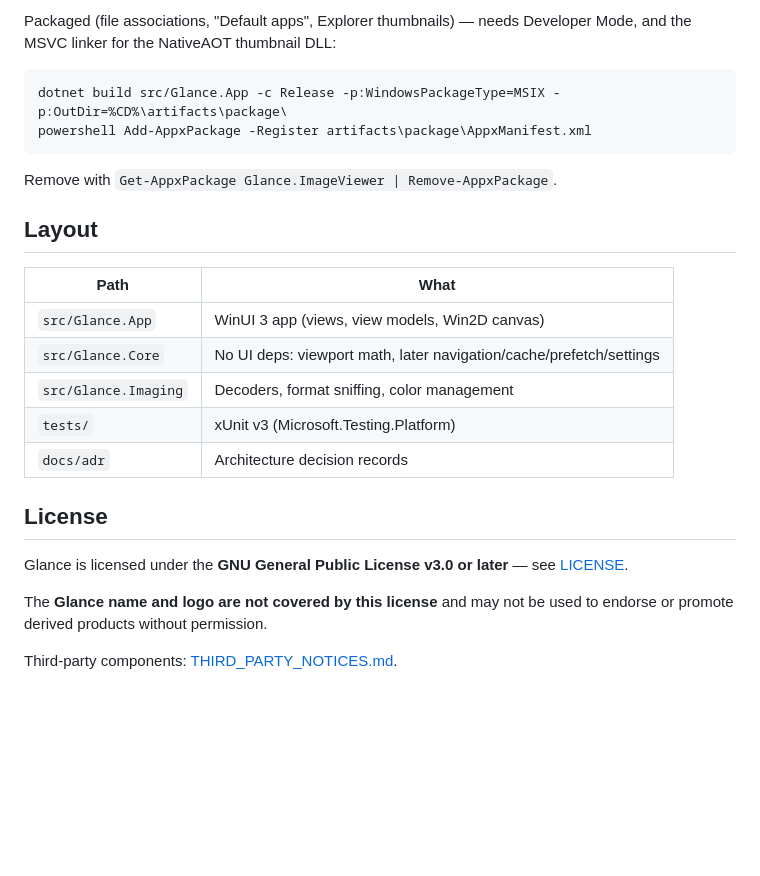
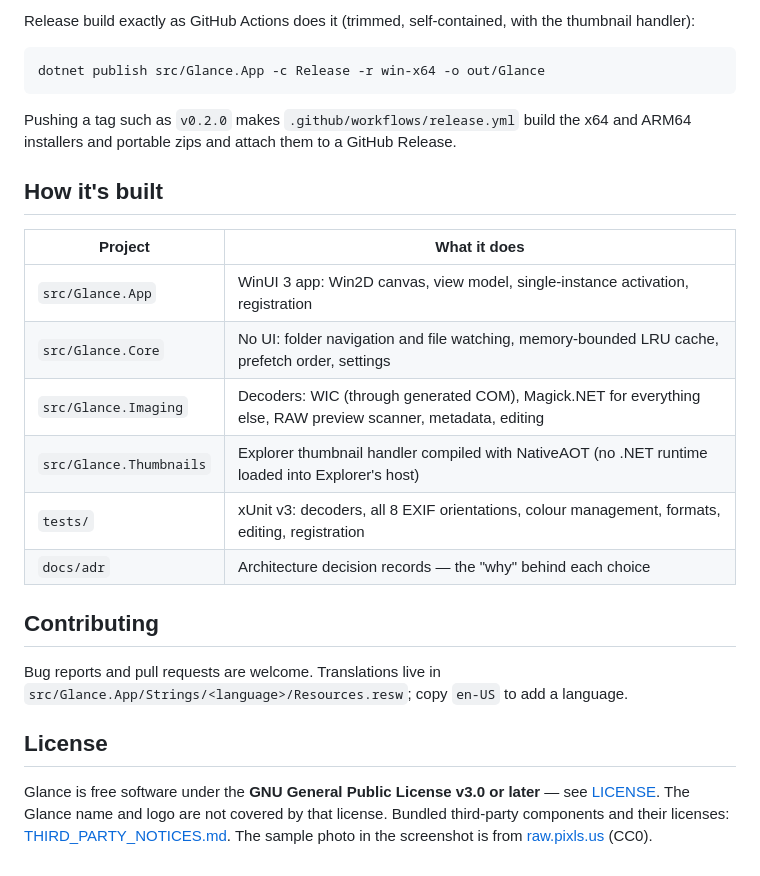
Before and after one commit to MihrimatriX/glance-image-viewer, a Markdown page: README.md, the part around one of its changes. Drawn GitHub-style; blank space fills up the shorter version.

````diff
--- a/README.md
+++ b/README.md
@@ -47,28 +108,31 @@
 ```
 
-Packaged (file associations, "Default apps", Explorer thumbnails) — needs Developer Mode, and the MSVC linker for the NativeAOT thumbnail DLL:
+Release build exactly as GitHub Actions does it (trimmed, self-contained, with the thumbnail handler):
 
-```
-dotnet build src/Glance.App -c Release -p:WindowsPackageType=MSIX -p:OutDir=%CD%\artifacts\package\
-powershell Add-AppxPackage -Register artifacts\package\AppxManifest.xml
+```bash
+dotnet publish src/Glance.App -c Release -r win-x64 -o out/Glance
 ```
 
-Remove with `Get-AppxPackage Glance.ImageViewer | Remove-AppxPackage`.
+Pushing a tag such as `v0.2.0` makes `.github/workflows/release.yml` build the x64 and ARM64 installers and portable zips and attach them to a GitHub Release.
 
-## Layout
+## How it's built
 
-| Path | What |
+| Project | What it does |
 |---|---|
-| `src/Glance.App` | WinUI 3 app (views, view models, Win2D canvas) |
-| `src/Glance.Core` | No UI deps: viewport math, later navigation/cache/prefetch/settings |
-| `src/Glance.Imaging` | Decoders, format sniffing, color management |
-| `tests/` | xUnit v3 (Microsoft.Testing.Platform) |
-| `docs/adr` | Architecture decision records |
+| `src/Glance.App` | WinUI 3 app: Win2D canvas, view model, single-instance activation, registration |
+| `src/Glance.Core` | No UI: folder navigation and file watching, memory-bounded LRU cache, prefetch order, settings |
+| `src/Glance.Imaging` | Decoders: WIC (through generated COM), Magick.NET for everything else, RAW preview scanner, metadata, editing |
+| `src/Glance.Thumbnails` | Explorer thumbnail handler compiled with NativeAOT (no .NET runtime loaded into Explorer's host) |
+| `tests/` | xUnit v3: decoders, all 8 EXIF orientations, colour management, formats, editing, registration |
+| `docs/adr` | Architecture decision records — the "why" behind each choice |
+
+## Contributing
+
+Bug reports and pull requests are welcome. Translations live in `src/Glance.App/Strings/<language>/Resources.resw`; copy `en-US` to add a language.
 
 ## License
 
-Glance is licensed under the **GNU General Public License v3.0 or later** — see [LICENSE](LICENSE).
-
-The **Glance name and logo are not covered by this license** and may not be used to endorse or promote derived products without permission.
-
-Third-party components: [THIRD_PARTY_NOTICES.md](THIRD_PARTY_NOTICES.md).
+Glance is free software under the **GNU General Public License v3.0 or later** — see [LICENSE](LICENSE).
+The Glance name and logo are not covered by that license.
+Bundled third-party components and their licenses: [THIRD_PARTY_NOTICES.md](THIRD_PARTY_NOTICES.md).
+The sample photo in the screenshot is from [raw.pixls.us](https://raw.pixls.us) (CC0).
````
Also changed, not shown: other parts of README.md (+88 -27 lines), README.tr.md (added, +138 -0 lines), docs/screenshots/main.jpg (added), 2 other files.
